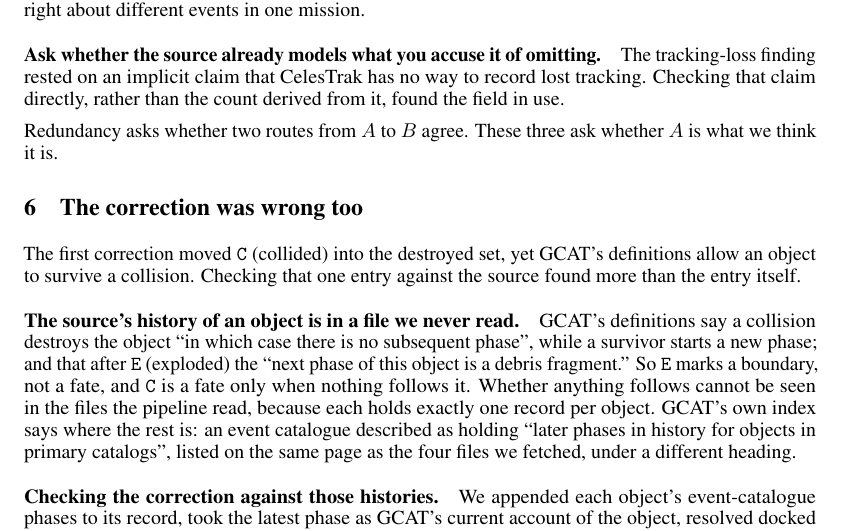
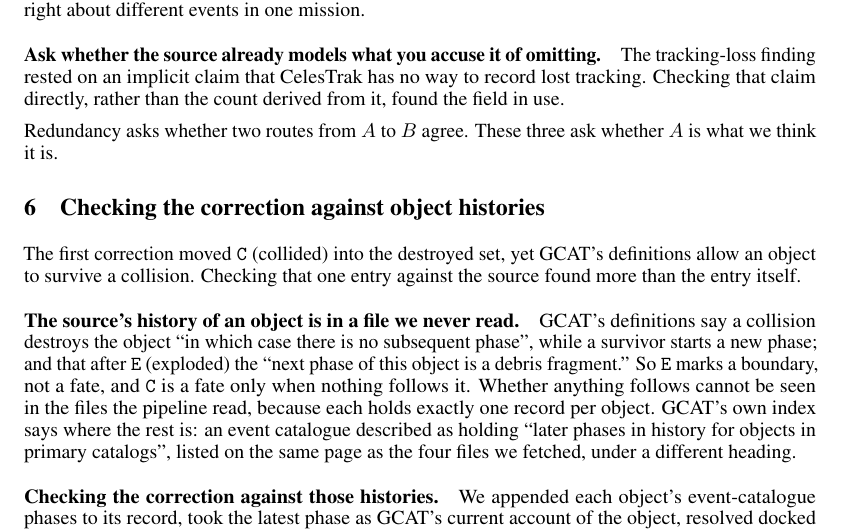
Before and after one commit to fabio-rovai/space-object-register-ontology, a LaTeX paper (paper/main.tex, which reads paper/sections/05-what-caught-it.tex): part of page 5 of 11, cut so that both start at the same text. Compiled offline with pdfLaTeX.

Commit message:
Rename section 6 of the paper to describe its content
Co-Authored-By: Claude Opus 5.5 <noreply@anthropic.com>

```diff
--- a/paper/sections/05-what-caught-it.tex
+++ b/paper/sections/05-what-caught-it.tex
@@ -31,7 +31,7 @@
 Redundancy asks whether two routes from $A$ to $B$ agree. These three ask
 whether $A$ is what we think it is.
 
-\section{The correction was wrong too}
+\section{Checking the correction against object histories}
 \label{sec:second}
 
 The first correction moved \texttt{C} (collided) into the destroyed set, yet
```
Also changed, not shown: paper/main.pdf.
